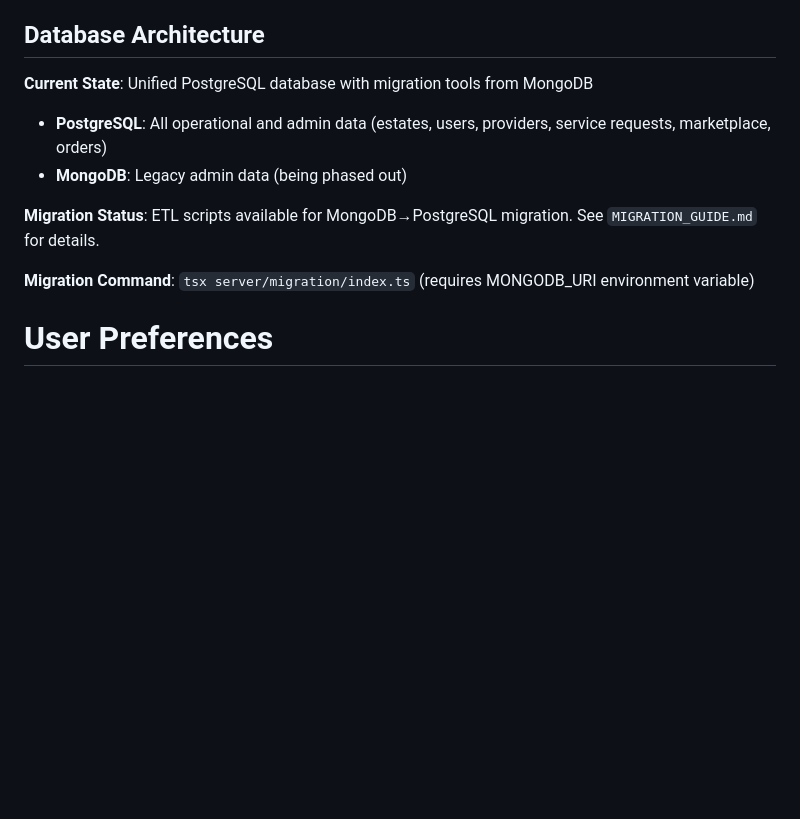
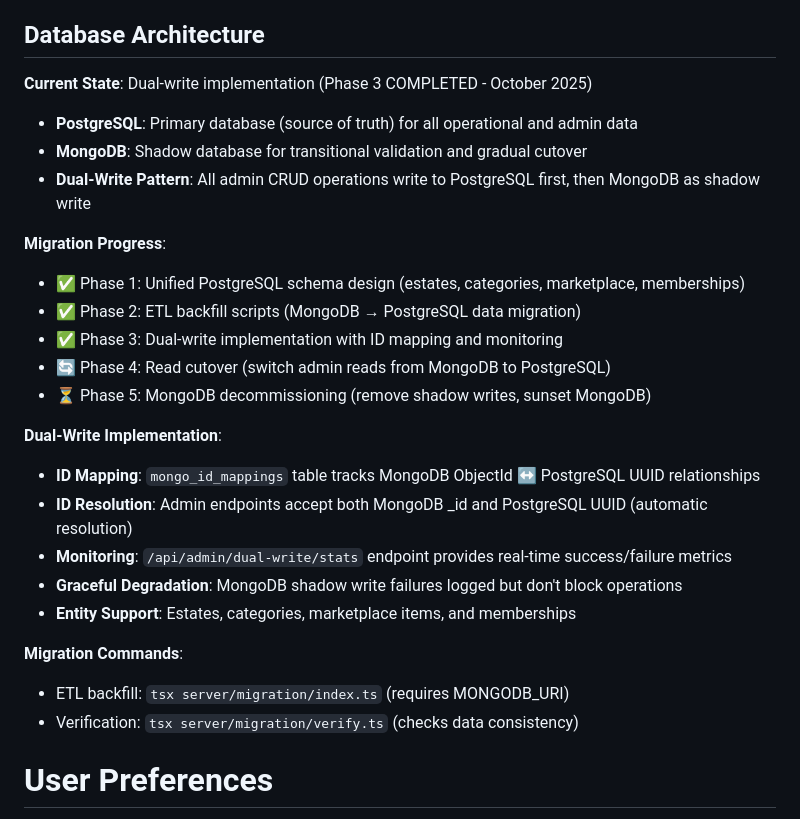
Before and after one commit to HenryUzo/CityConnectDesk3, a Markdown page: replit.md, the part around the change. GitHub-like rendering; blank space fills up the shorter version.

Commit message:
Update database migration status to reflect dual-write completion
Refine database architecture documentation to detail the dual-write implementation (Phase 3 COMPLETED), including PostgreSQL as the primary source of truth and MongoDB as a shadow database, along with ID mapping, resolution, monitoring, and entity support for the migration process.

Replit-Commit-Author: Agent
Replit-Commit-Session-Id: 8c67ba06-e28f-4fdd-8548-cfea1a5c123f
Replit-Commit-Checkpoint-Type: full_checkpoint
Replit-Commit-Screenshot-Url: https://storage.googleapis.com/screenshot-production-us-central1/e8c43dee-f061-47c6-a9f1-7b9e80d77e40/8c67ba06-e28f-4fdd-8548-cfea1a5c123f/MiugVOL

```diff
--- a/replit.md
+++ b/replit.md
@@ -4,13 +4,28 @@ CityConnect is a full-stack MVP web application that connects estate residents w
 
 ## Database Architecture
 
-**Current State**: Unified PostgreSQL database with migration tools from MongoDB
-- **PostgreSQL**: All operational and admin data (estates, users, providers, service requests, marketplace, orders)
-- **MongoDB**: Legacy admin data (being phased out)
+**Current State**: Dual-write implementation (Phase 3 COMPLETED - October 2025)
+- **PostgreSQL**: Primary database (source of truth) for all operational and admin data
+- **MongoDB**: Shadow database for transitional validation and gradual cutover
+- **Dual-Write Pattern**: All admin CRUD operations write to PostgreSQL first, then MongoDB as shadow write
 
-**Migration Status**: ETL scripts available for MongoDB→PostgreSQL migration. See `MIGRATION_GUIDE.md` for details.
+**Migration Progress**:
+- ✅ Phase 1: Unified PostgreSQL schema design (estates, categories, marketplace, memberships)
+- ✅ Phase 2: ETL backfill scripts (MongoDB → PostgreSQL data migration)
+- ✅ Phase 3: Dual-write implementation with ID mapping and monitoring
+- 🔄 Phase 4: Read cutover (switch admin reads from MongoDB to PostgreSQL)
+- ⏳ Phase 5: MongoDB decommissioning (remove shadow writes, sunset MongoDB)
 
-**Migration Command**: `tsx server/migration/index.ts` (requires MONGODB_URI environment variable)
+**Dual-Write Implementation**:
+- **ID Mapping**: `mongo_id_mappings` table tracks MongoDB ObjectId ↔ PostgreSQL UUID relationships
+- **ID Resolution**: Admin endpoints accept both MongoDB _id and PostgreSQL UUID (automatic resolution)
+- **Monitoring**: `/api/admin/dual-write/stats` endpoint provides real-time success/failure metrics
+- **Graceful Degradation**: MongoDB shadow write failures logged but don't block operations
+- **Entity Support**: Estates, categories, marketplace items, and memberships
+
+**Migration Commands**:
+- ETL backfill: `tsx server/migration/index.ts` (requires MONGODB_URI)
+- Verification: `tsx server/migration/verify.ts` (checks data consistency)
 
 # User Preferences
 
```
